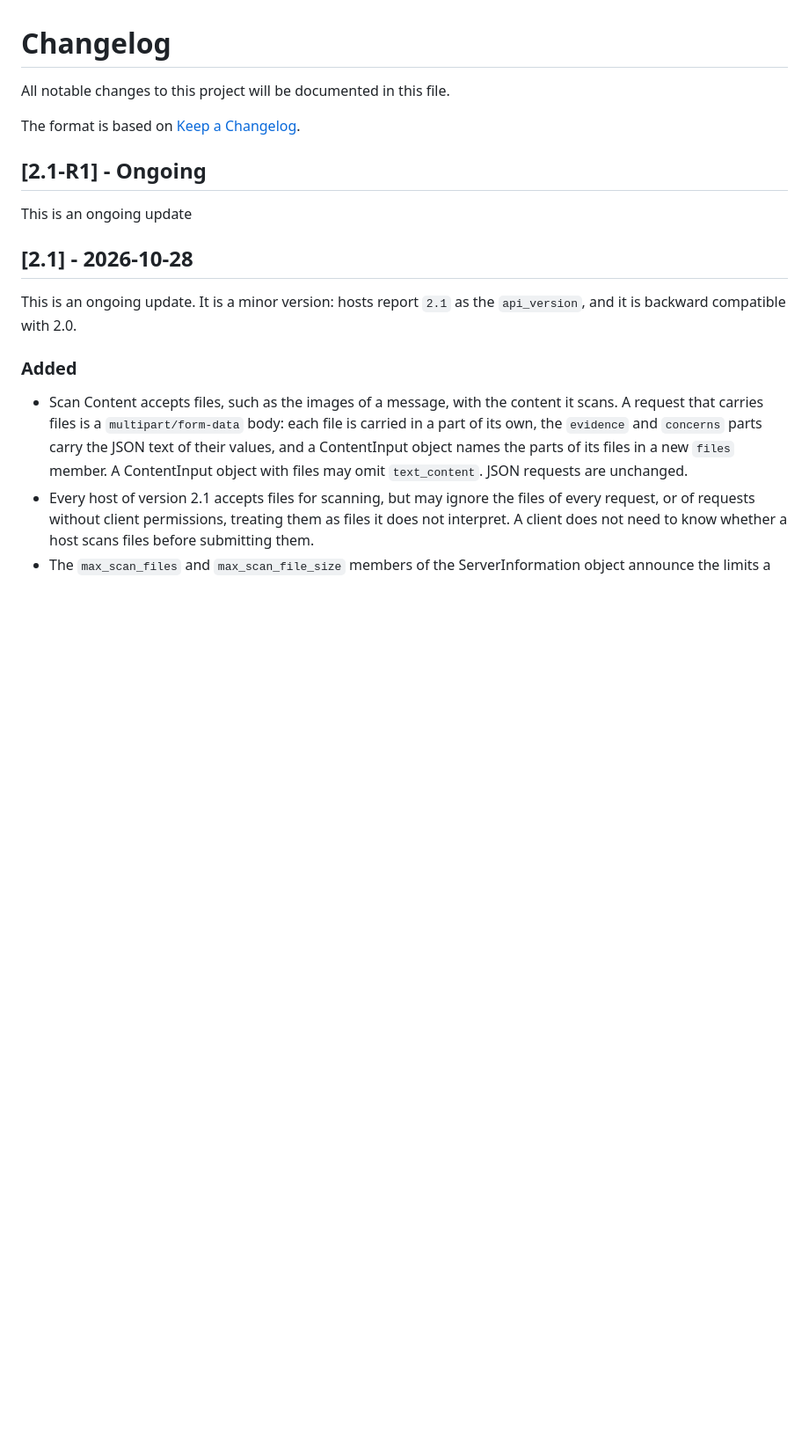
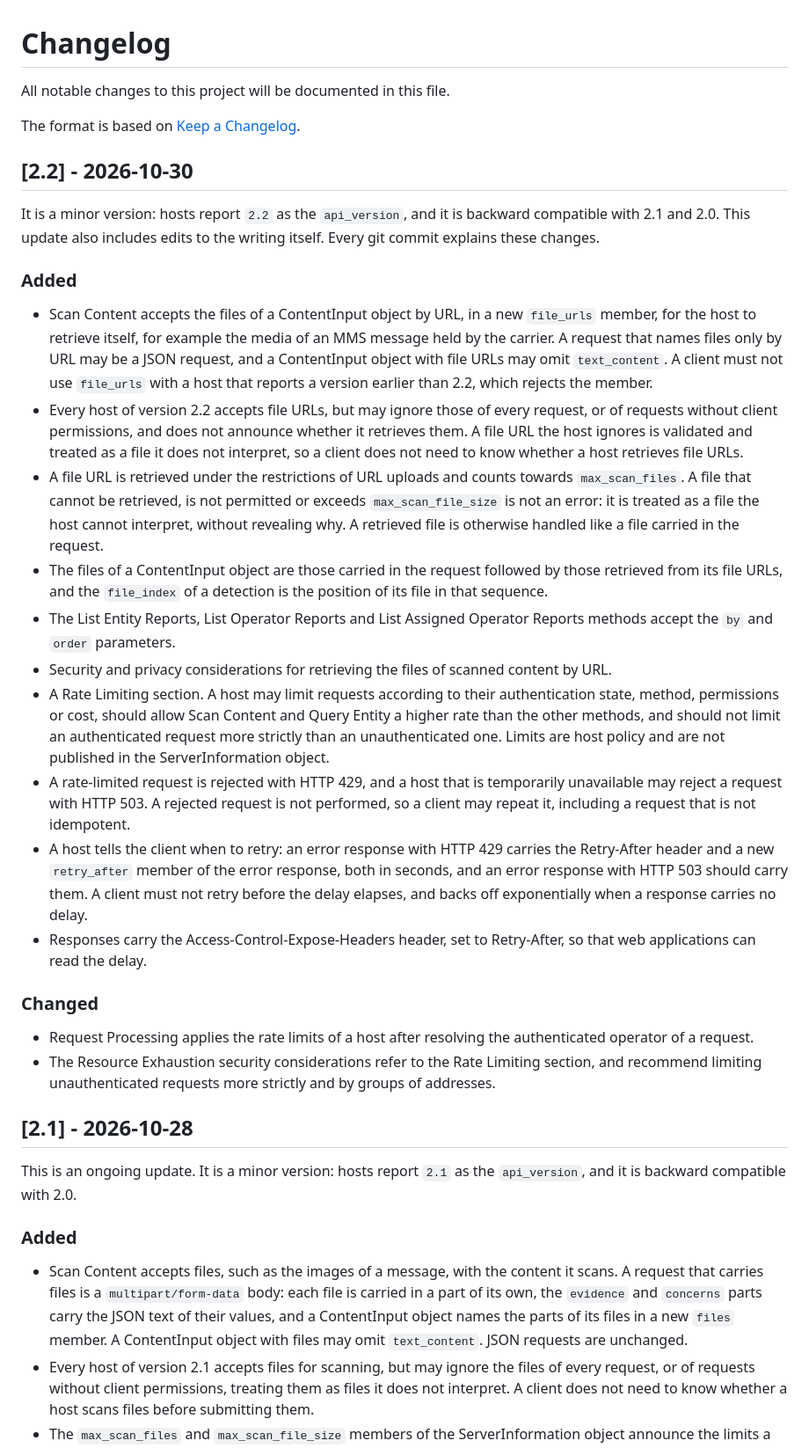
Before and after one commit to nosial/OFD-Specification, a Markdown page: CHANGELOG.md, the part around the change. Shown at 88% size. Rendered like a GitHub page; blank space fills up the shorter version.

```diff
--- a/CHANGELOG.md
+++ b/CHANGELOG.md
@@ -4,9 +4,44 @@ All notable changes to this project will be documented in this file.
 
 The format is based on [Keep a Changelog](https://keepachangelog.com/en/1.0.0/).
 
-## [2.1-R1] - Ongoing
+## [2.2] - 2026-10-30
 
-This is an ongoing update
+It is a minor version: hosts report `2.2` as the `api_version`, and it is backward compatible with 2.1 and 2.0.
+This update also includes edits to the writing itself. Every git commit explains these changes.
+
+### Added
+- Scan Content accepts the files of a ContentInput object by URL, in a new `file_urls` member, for the host to
+  retrieve itself, for example the media of an MMS message held by the carrier. A request that names files only by URL
+  may be a JSON request, and a ContentInput object with file URLs may omit `text_content`. A client must not use
+  `file_urls` with a host that reports a version earlier than 2.2, which rejects the member.
+- Every host of version 2.2 accepts file URLs, but may ignore those of every request, or of requests without client
+  permissions, and does not announce whether it retrieves them. A file URL the host ignores is validated and treated as
+  a file it does not interpret, so a client does not need to know whether a host retrieves file URLs.
+- A file URL is retrieved under the restrictions of URL uploads and counts towards `max_scan_files`. A file that cannot
+  be retrieved, is not permitted or exceeds `max_scan_file_size` is not an error: it is treated as a file the host
+  cannot interpret, without revealing why. A retrieved file is otherwise handled like a file carried in the request.
+- The files of a ContentInput object are those carried in the request followed by those retrieved from its file URLs,
+  and the `file_index` of a detection is the position of its file in that sequence.
+- The List Entity Reports, List Operator Reports and List Assigned Operator Reports methods accept the `by` and `order`
+  parameters.
+- Security and privacy considerations for retrieving the files of scanned content by URL.
+- A Rate Limiting section. A host may limit requests according to their authentication state, method, permissions or
+  cost, should allow Scan Content and Query Entity a higher rate than the other methods, and should not limit an
+  authenticated request more strictly than an unauthenticated one. Limits are host policy and are not published in the
+  ServerInformation object.
+- A rate-limited request is rejected with HTTP 429, and a host that is temporarily unavailable may reject a request
+  with HTTP 503. A rejected request is not performed, so a client may repeat it, including a request that is not
+  idempotent.
+- A host tells the client when to retry: an error response with HTTP 429 carries the Retry-After header and a new
+  `retry_after` member of the error response, both in seconds, and an error response with HTTP 503 should carry them.
+  A client must not retry before the delay elapses, and backs off exponentially when a response carries no delay.
+- Responses carry the Access-Control-Expose-Headers header, set to Retry-After, so that web applications can read the
+  delay.
+
+### Changed
+- Request Processing applies the rate limits of a host after resolving the authenticated operator of a request.
+- The Resource Exhaustion security considerations refer to the Rate Limiting section, and recommend limiting
+  unauthenticated requests more strictly and by groups of addresses.
 
 
 ## [2.1] - 2026-10-28
```
